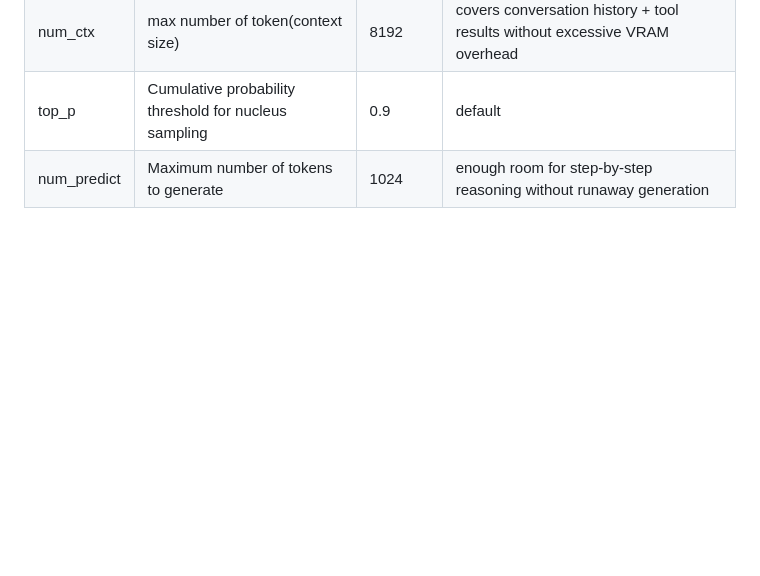
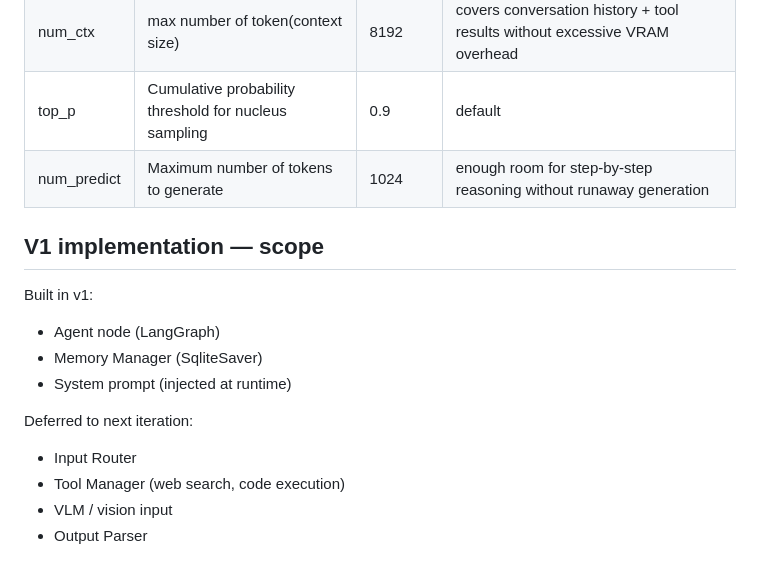
Before and after one commit to JadELHAJJ-prog/local-ai-agent, a Markdown page: design/design.md, the part around the change. GitHub-like rendering; blank space fills up the shorter version.

Commit message:
progress - v1

```diff
--- a/design/design.md
+++ b/design/design.md
@@ -67,3 +67,16 @@
 | num_ctx | max number of token(context size) | 8192  | covers conversation history + tool results without excessive VRAM overhead |
 | top_p | Cumulative probability threshold for nucleus sampling | 0.9 | default |
 |num_predict | Maximum number of tokens to generate| 1024 | enough room for step-by-step reasoning without runaway generation|
+
+
+## V1 implementation — scope
+Built in v1:
+- Agent node (LangGraph)
+- Memory Manager (SqliteSaver)
+- System prompt (injected at runtime)
+
+Deferred to next iteration:
+- Input Router
+- Tool Manager (web search, code execution)
+- VLM / vision input
+- Output Parser
```
